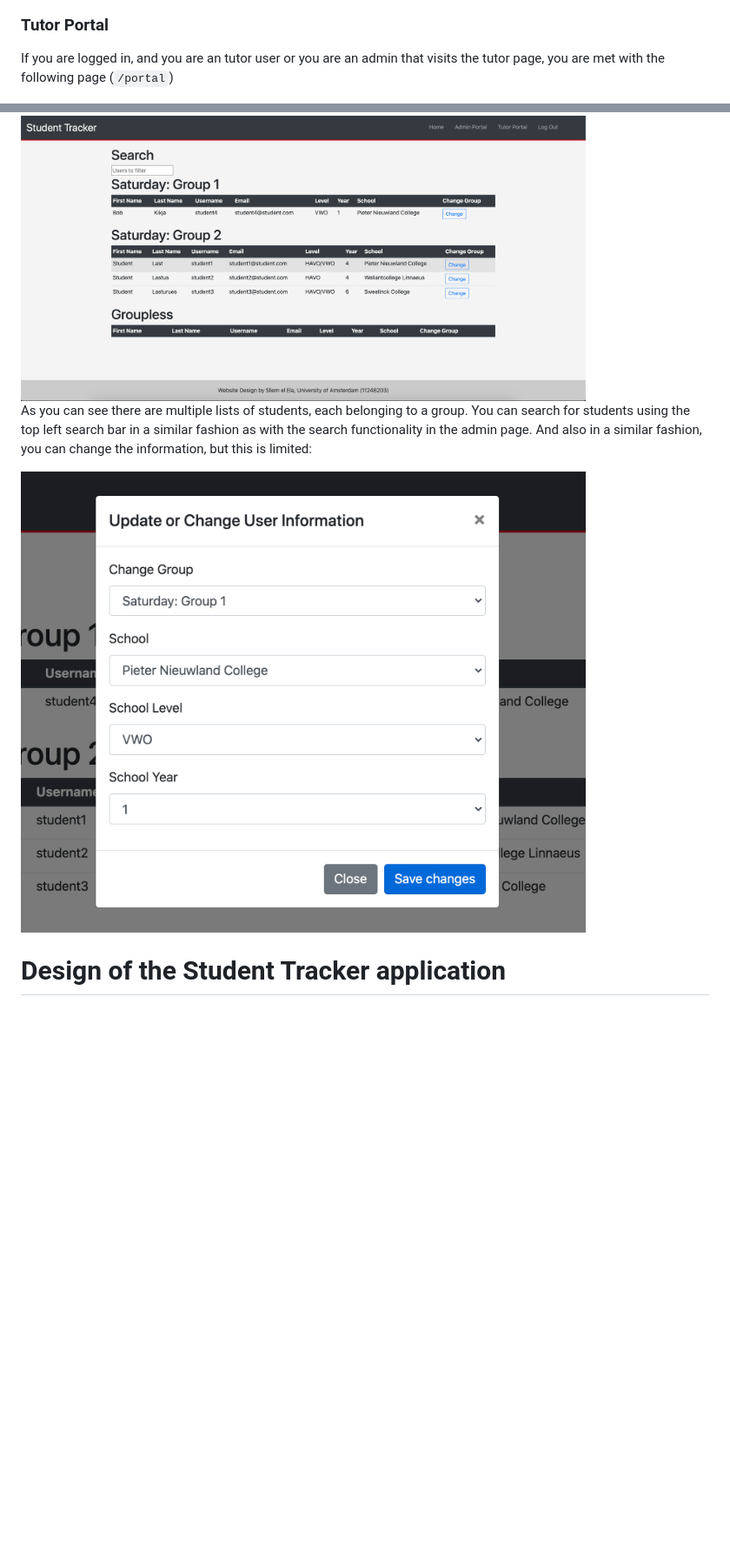
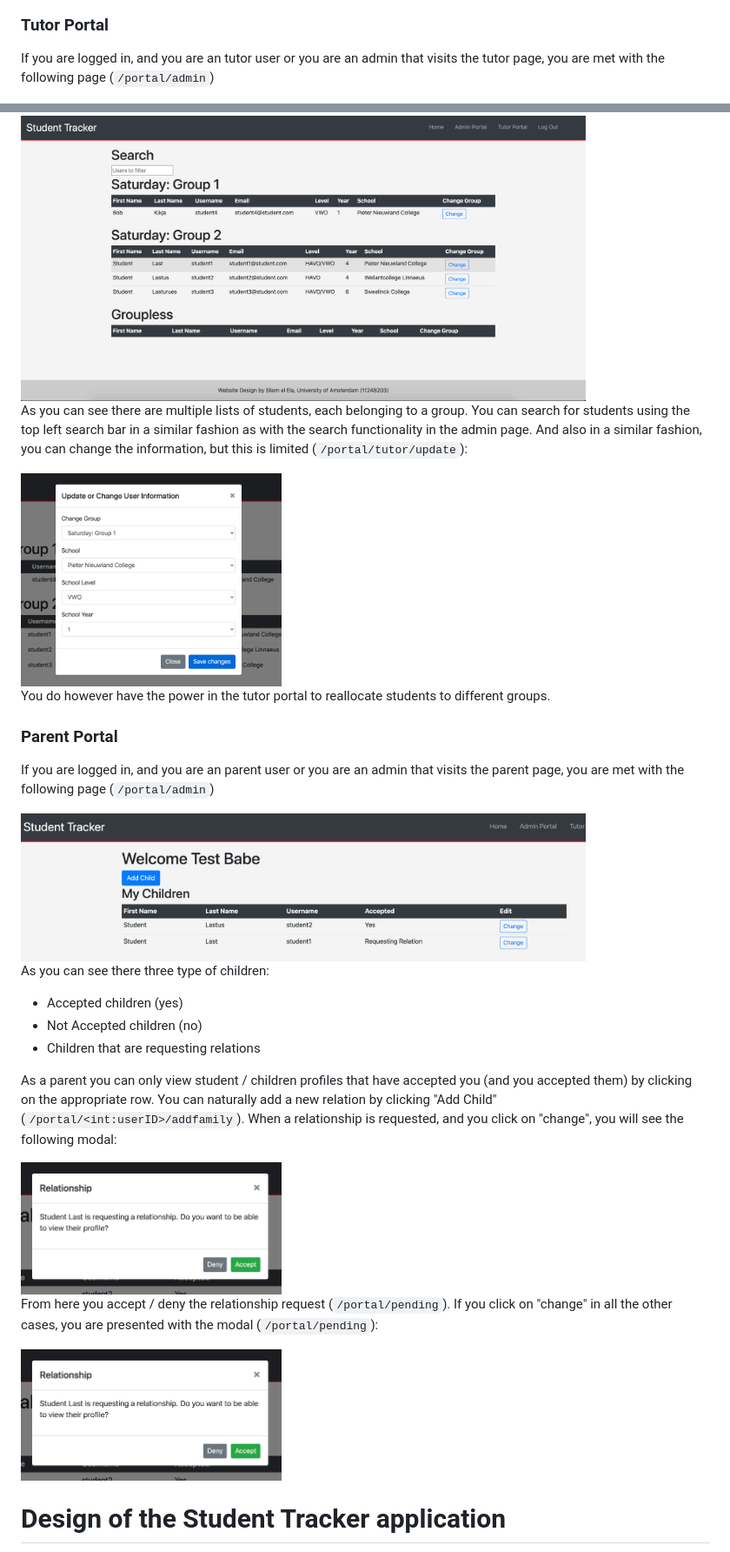
Before and after one commit to sliemelela/ibos-cijfertracking, a Markdown page: DESIGN.md, 2 parts joined by grey strips. Shown: that part at 87% size. Drawn GitHub-style; pictures changed too: doc/img/parent-page.png (added), doc/img/relationship-request.png (added); blank space fills up the shorter version.

```diff
--- a/DESIGN.md
+++ b/DESIGN.md
@@ -68,14 +68,34 @@ You can also change user information by clicking on "change" for a row of the us
 <img src="doc/img/admin-page-change.png" alt="A screenshot of the functionality of changing user information" width="300">
 
 ### Tutor Portal
-If you are logged in, and you are an tutor user or you are an admin that visits the tutor page, you are met with the following page (`/portal`)
+If you are logged in, and you are an tutor user or you are an admin that visits the tutor page, you are met with the following page (`/portal/admin`)
 
 <img src="doc/img/tutor-page.png" alt="A screenshot of the tutor page" width="650">
 
-As you can see there are multiple lists of students, each belonging to a group. You can search for students using the top left search bar in a similar fashion as with the search functionality in the admin page. And also in a similar fashion, you can change the information, but this is limited:
+As you can see there are multiple lists of students, each belonging to a group. You can search for students using the top left search bar in a similar fashion as with the search functionality in the admin page. And also in a similar fashion, you can change the information, but this is limited (`/portal/tutor/update`):
 
-<img src="doc/img/tutor-page-change.png" alt="A screenshot of the functionality of changing student information on tutor page" width="650">
+<img src="doc/img/tutor-page-change.png" alt="A screenshot of the functionality of changing student information on tutor page" width="300">
 
+You do however have the power in the tutor portal to reallocate students to different groups.
+
+### Parent Portal
+If you are logged in, and you are an parent user or you are an admin that visits the parent page, you are met with the following page (`/portal/admin`)
+
+<img src="doc/img/parent-page.png" alt="A screenshot of the parent page" width="650">
+
+As you can see there three type of children:
+- Accepted children (yes)
+- Not Accepted children (no)
+- Children that are requesting relations
+
+As a parent you can only view student / children profiles that have accepted you (and you accepted them) by clicking on the appropriate row.
+You can naturally add a new relation by clicking "Add Child" (`/portal/<int:userID>/addfamily`). When a relationship is requested, and you click on "change", you will see the following modal:
+
+<img src="doc/img/relationship-request.png" alt="A screenshot of the relationship request modal" width="300">
+
+From here you accept / deny the relationship request (`/portal/pending`). If you click on "change" in all the other cases, you are presented with the modal (`/portal/pending`):
+
+<img src="doc/img/relationship-request.png" alt="A screenshot of the relationship delete modal" width="300">
 
 
 
```
Also changed, not shown: other parts of DESIGN.md (+6 -6 lines), doc/img/relation-delete.png (added), 2 other files.
